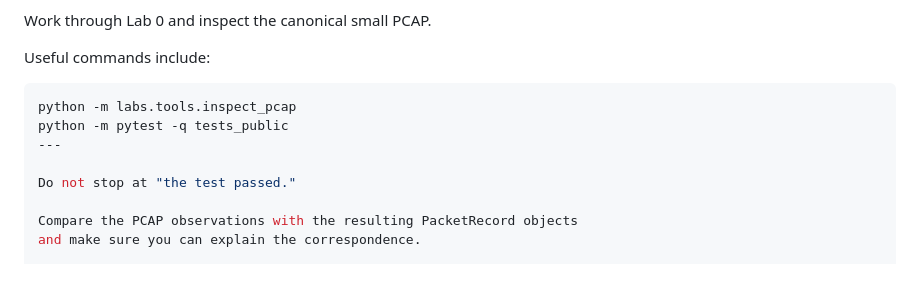
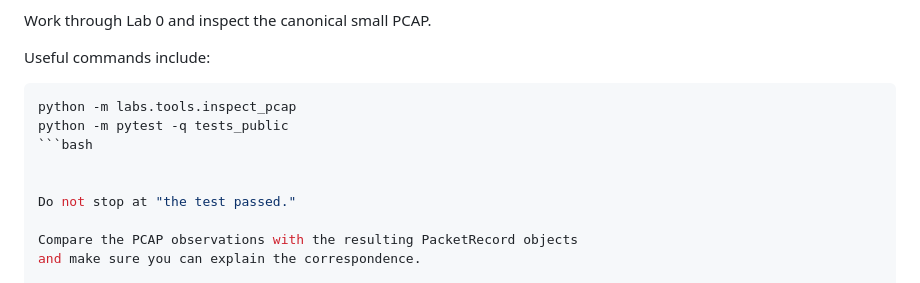
Before and after one commit to Goto-Ctrl/wbcggplot, a Markdown page: docs/WEEK1_SELF_STUDY_GUIDE.md, the part around the change. Rendered like a GitHub page.

````diff
--- a/docs/WEEK1_SELF_STUDY_GUIDE.md
+++ b/docs/WEEK1_SELF_STUDY_GUIDE.md
@@ -66,7 +66,8 @@ Useful commands include:
 ```bash
 python -m labs.tools.inspect_pcap
 python -m pytest -q tests_public
----
+```bash
+
 
 Do not stop at "the test passed."
 
````
